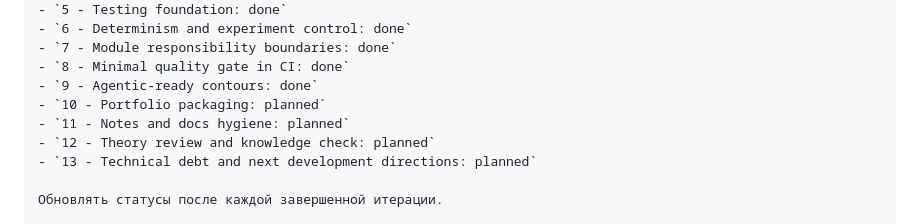
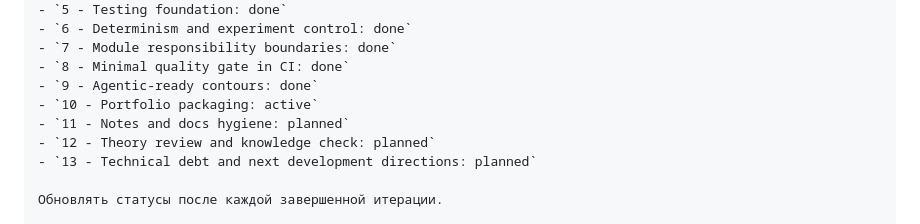
Before and after one commit to RenatZahar/trade_app, a Markdown page: docs/junior_plus_program.md, the part around the change. GitHub-like rendering.

Commit message:
Start iteration 10 portfolio packaging

```diff
--- a/docs/junior_plus_program.md
+++ b/docs/junior_plus_program.md
@@ -323,7 +323,7 @@
 - `7 - Module responsibility boundaries: done`
 - `8 - Minimal quality gate in CI: done`
 - `9 - Agentic-ready contours: done`
-- `10 - Portfolio packaging: planned`
+- `10 - Portfolio packaging: active`
 - `11 - Notes and docs hygiene: planned`
 - `12 - Theory review and knowledge check: planned`
 - `13 - Technical debt and next development directions: planned`
```
Also changed, not shown: docs/iterations/iteration_10.md (added, +148 -0 lines).
